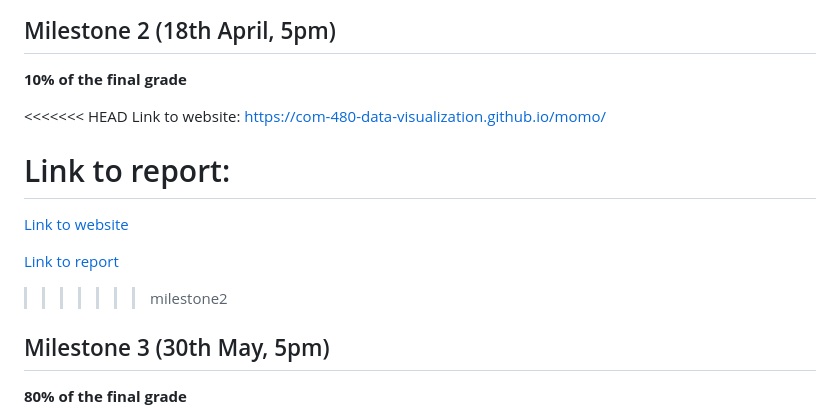
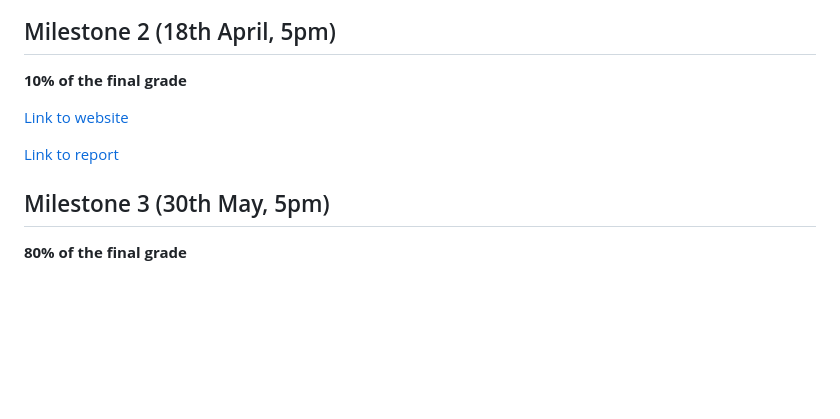
Before and after one commit to com-480-data-visualization/momo, a Markdown page: README.md, the part around the change. Rendered like a GitHub page; blank space fills up the shorter version.

Commit message:
conflict

```diff
--- a/README.md
+++ b/README.md
@@ -77,15 +77,9 @@ This project builds upon previous explorations of the dataset in [MATH-517](http
 
 **10% of the final grade**
 
-<<<<<<< HEAD
-Link to website: https://com-480-data-visualization.github.io/momo/
-
-Link to report:
-=======
 [Link to website](https://com-480-data-visualization.github.io/momo/)
 
 [Link to report](https://github.com/com-480-data-visualization/momo/blob/milestone2/Milestone%202.pdf)
->>>>>>> milestone2
 
 ## Milestone 3 (30th May, 5pm)
 
```
